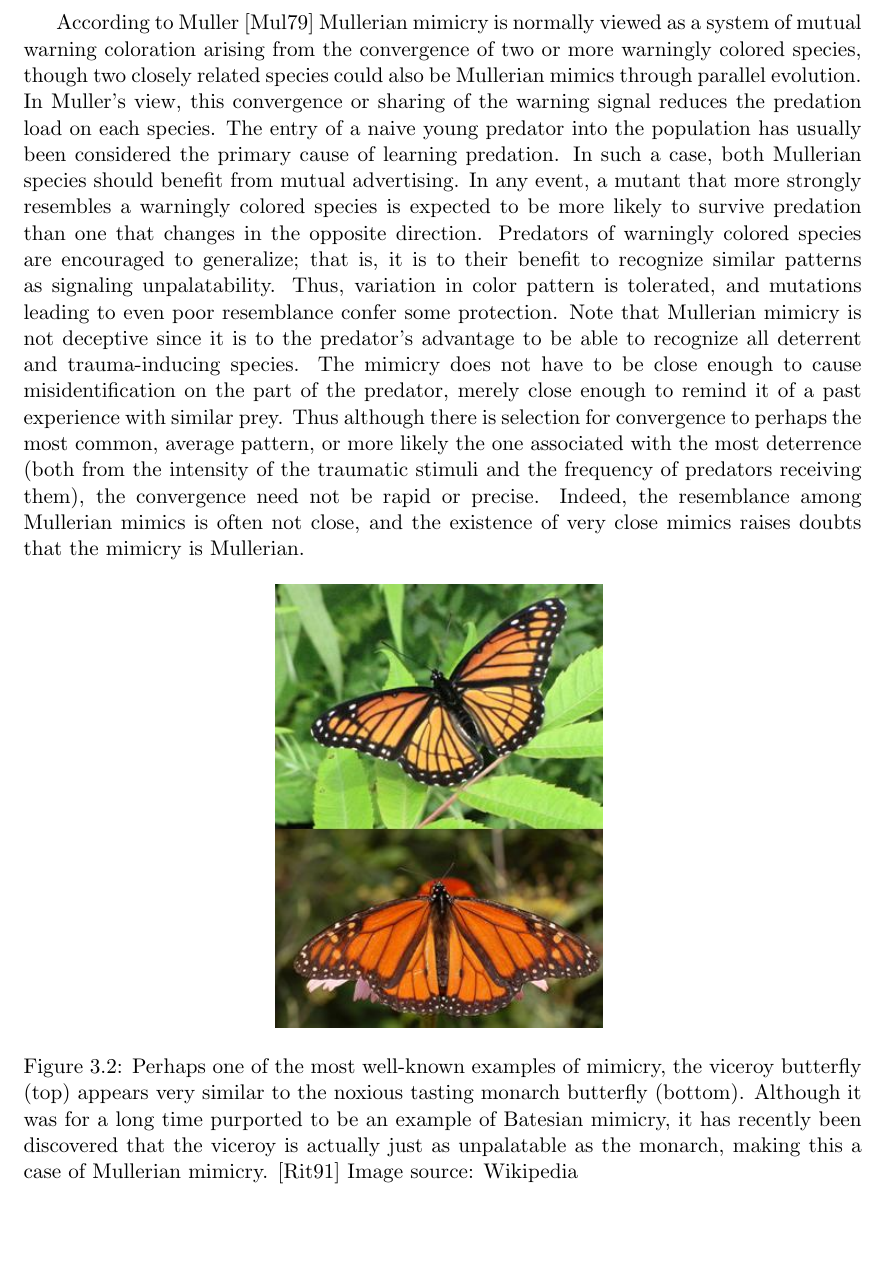
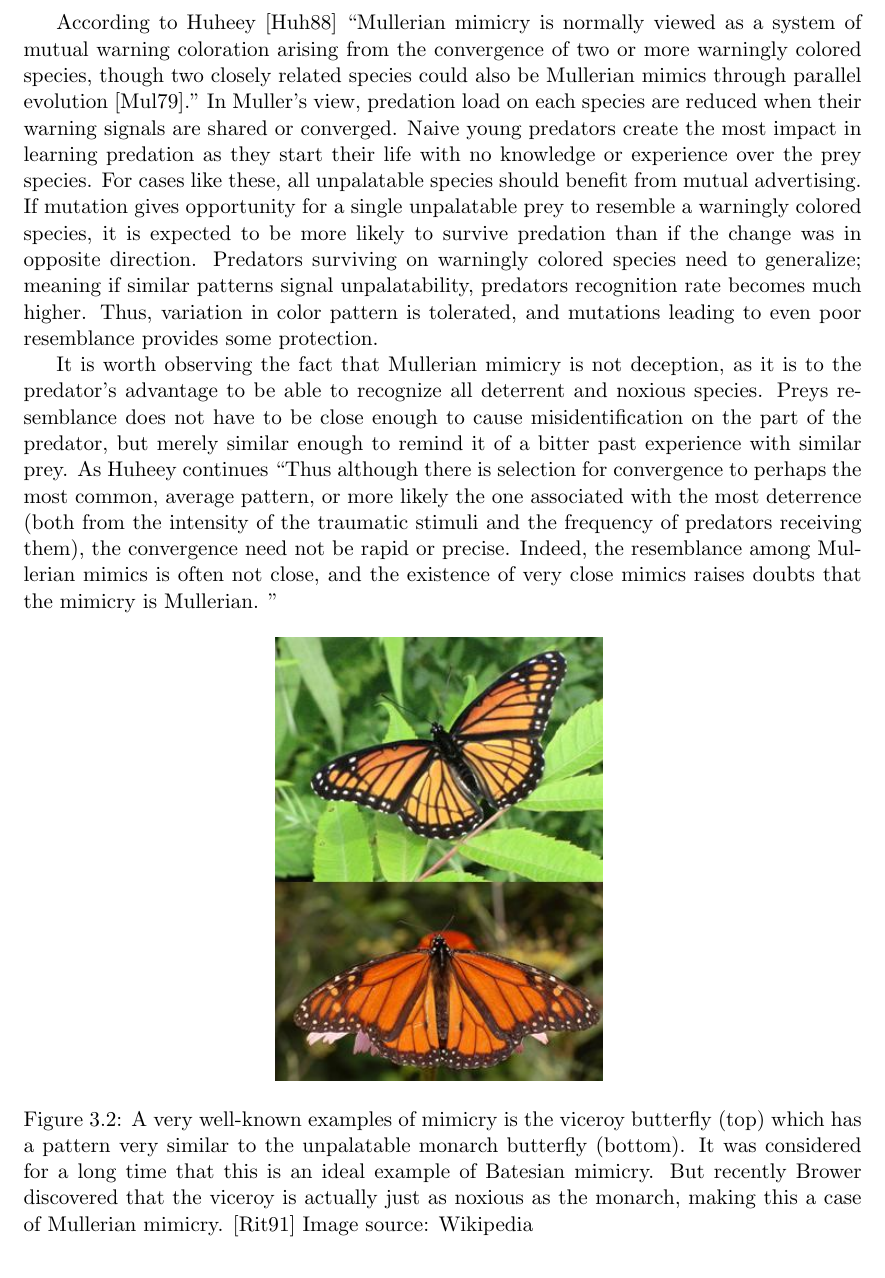
Before and after one commit to mohiul/mimicry, a LaTeX thesis (docs/tex/thesis.tex, which reads docs/tex/mimicry.tex): part of page 11 of 52, cut so that both start at the same text, the shorter picture padded with empty space. Compiled offline with pdfLaTeX.

Commit message:
Paraphrasing fixed.

```diff
--- a/docs/tex/mimicry.tex
+++ b/docs/tex/mimicry.tex
@@ -54,12 +54,14 @@ According to Wickler \cite{wickler1986}, these five requirements, if fulfilled,
 \section{Mullerian Mimicry}
 Bates was not able to explain some phenomenon of mimicry. Occasionally two inedible unrelated butterfly species are amazingly similar in appearance. An explanation for this was provided by Fritz Muller in 1878. Like Bates, Muller observed and caught butterflies in Brazil. When there are multiple inedible species it is hard for predators to recognize each of them to know which one to consume and which one to avoid. Because of predator's limited memory, all these species still loose their number even after being inedible. So to save this loss, and to prevent more sacrifice of their own kind, inedible species from different family also tend to evolve to have similar appearance. This phenomenon is referred to as Mullerian Mimicry in the name of Fritz Muller.
 
-According to Muller \cite{muller1879} Mullerian mimicry is normally viewed as a system of mutual warning coloration arising from the convergence of two or more warningly colored species, though two closely related species could also be Mullerian mimics through parallel evolution. In Muller's view, this convergence or sharing of the warning signal reduces the predation load on each species. The entry of a naive young predator into the population has usually been considered the primary cause of learning predation.  In such a case, both Mullerian species should benefit from mutual advertising. In any event, a mutant that more strongly resembles a warningly colored species is expected to be more likely to survive predation than one that changes in the opposite direction. Predators of warningly colored species are encouraged to generalize; that is, it is to their benefit to recognize similar patterns as signaling unpalatability. Thus, variation in color pattern is tolerated, and mutations leading to even poor resemblance confer some protection. Note that Mullerian mimicry is not deceptive since it is to the predator's advantage to be able to recognize all deterrent and trauma-inducing species. The mimicry does not have to be close enough to cause misidentification on the part of the predator, merely close enough to remind it of a past experience with similar prey.  Thus although there is selection for convergence to perhaps the most common, average pattern, or more likely the one associated with the most deterrence (both from the intensity of the traumatic stimuli and the frequency of predators receiving them), the convergence need not be rapid or precise. Indeed, the resemblance among Mullerian mimics is often not close, and the existence of very close mimics raises doubts that the mimicry is Mullerian.
+According to Huheey \cite{huheey1988} ``Mullerian mimicry is normally viewed as a system of mutual warning coloration arising from the convergence of two or more warningly colored species, though two closely related species could also be Mullerian mimics through parallel evolution \cite{muller1879}." In Muller's view, predation load on each species are reduced when their warning signals are shared or converged. Naive young predators create the most impact in learning predation as they start their life with no knowledge or experience over the prey species. For cases like these, all unpalatable species should benefit from mutual advertising. If mutation gives opportunity for a single unpalatable prey to resemble a warningly colored species, it is expected to be more likely to survive predation than if the change was in opposite direction. Predators surviving on warningly colored species need to generalize; meaning if similar patterns signal unpalatability, predators recognition rate becomes much higher. Thus, variation in color pattern is tolerated, and mutations leading to even poor resemblance provides some protection.
+
+It is worth observing the fact that Mullerian mimicry is not deception, as it is to the predator's advantage to be able to recognize all deterrent and noxious species. Preys resemblance does not have to be close enough to cause misidentification on the part of the predator, but merely similar enough to remind it of a bitter past experience with similar prey. As Huheey continues ``Thus although there is selection for convergence to perhaps the most common, average pattern, or more likely the one associated with the most deterrence (both from the intensity of the traumatic stimuli and the frequency of predators receiving them), the convergence need not be rapid or precise. Indeed, the resemblance among Mullerian mimics is often not close, and the existence of very close mimics raises doubts that the mimicry is Mullerian. "
 
 \begin{figure}[H]
 	\centering
 	\includegraphics[scale=0.75]{images/BatesMimButter}
-	\caption{Perhaps one of the most well-known examples of mimicry, the viceroy butterfly (top) appears very similar to the noxious tasting monarch butterfly (bottom). Although it was for a long time purported to be an example of Batesian mimicry, it has recently been discovered that the viceroy is actually just as unpalatable as the monarch, making this a case of Mullerian mimicry. \cite{brower1991} Image source: \href{http://en.wikipedia.org/wiki/Mullerian_mimicry}{Wikipedia}}
+	\caption{A very well-known examples of mimicry is the viceroy butterfly (top) which has a pattern very similar to the unpalatable monarch butterfly (bottom). It was considered for a long time that this is an ideal example of Batesian mimicry. But recently Brower discovered that the viceroy is actually just as noxious as the monarch, making this a case of Mullerian mimicry. \cite{brower1991} Image source: \href{http://en.wikipedia.org/wiki/Mullerian_mimicry}{Wikipedia}}
 	\label{fig:mullerian-butterfly}
 \end{figure}
 
```
Also changed, not shown: docs/tex/mimicry.tex (2 more changed lines).
